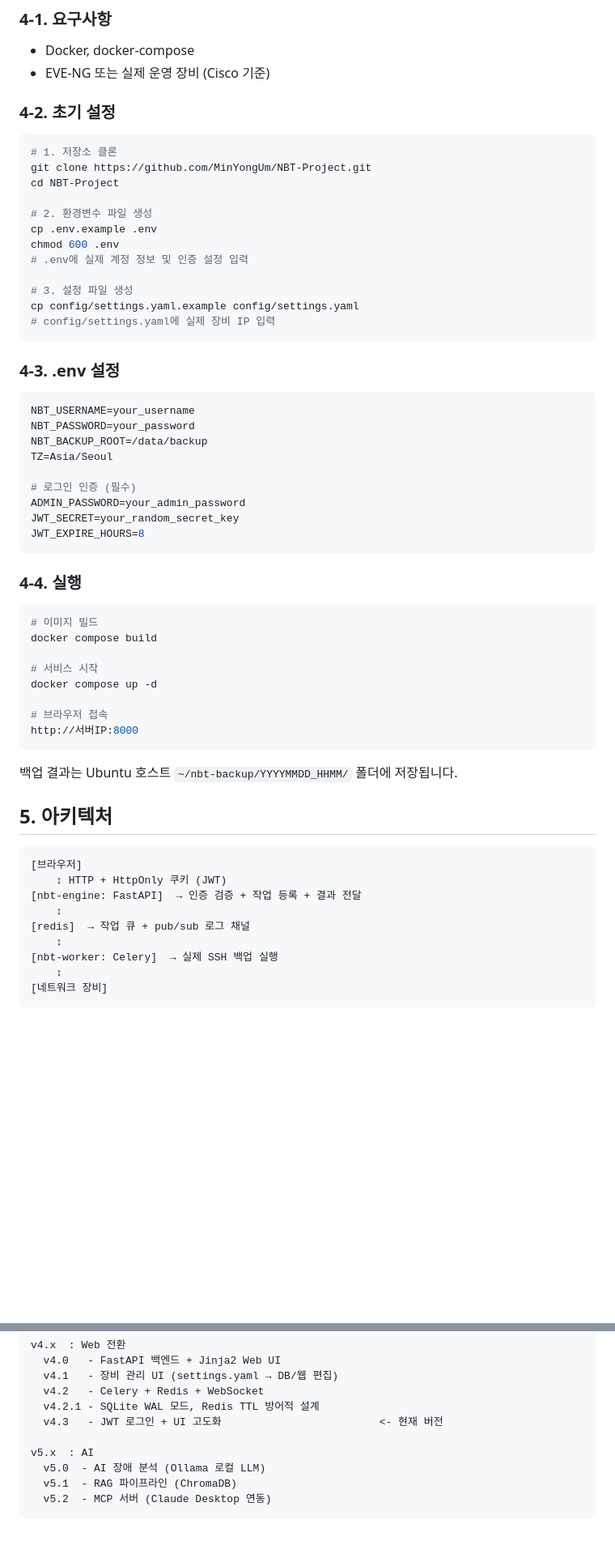
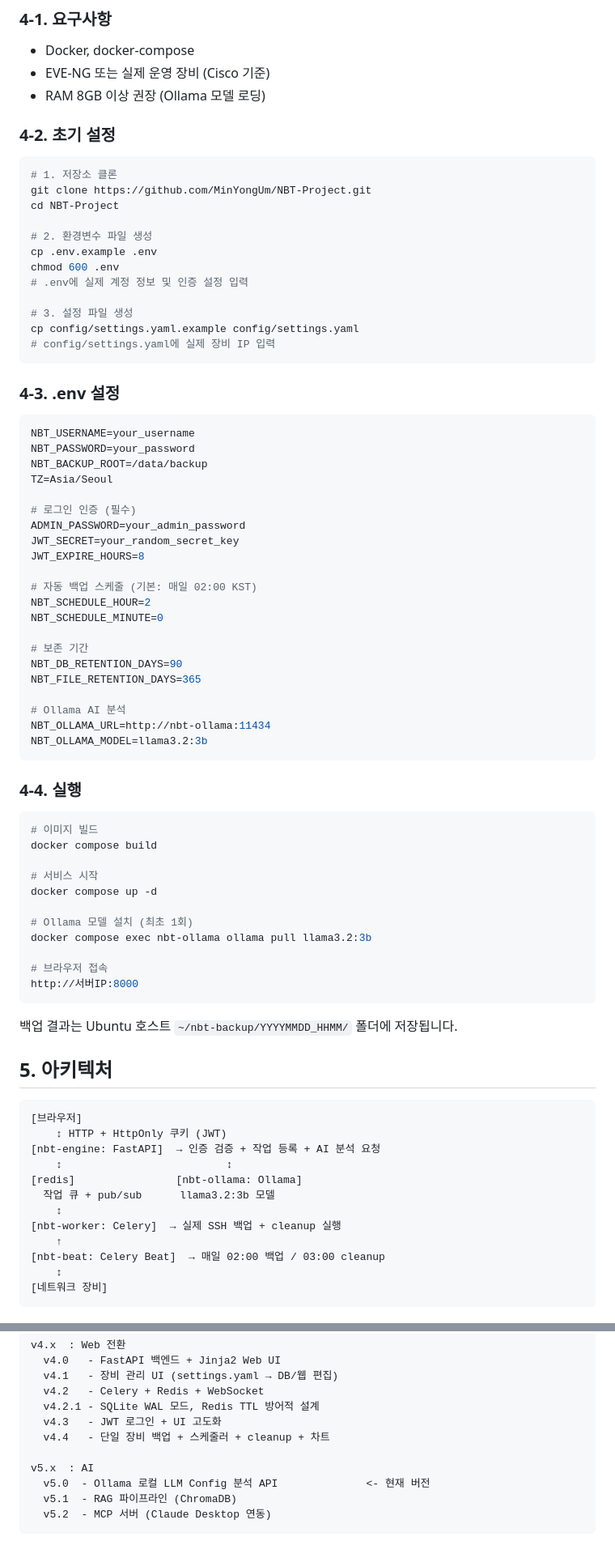
Before and after one commit to MinYongUm/NBT-Project, a Markdown page: README.md, 2 parts joined by grey strips. Shown at 81% size. Drawn GitHub-style; blank space fills up the shorter version.

Commit message:
"feat: Ollama 로컬 LLM 기반 config 분석 API 추가 (v5.0)"

````diff
--- a/README.md
+++ b/README.md
@@ -76,9 +81,9 @@ NBT-Project/
 
 - Docker, docker-compose
 - EVE-NG 또는 실제 운영 장비 (Cisco 기준)
+- RAM 8GB 이상 권장 (Ollama 모델 로딩)
 
 ### 4-2. 초기 설정
-
 ```bash
 # 1. 저장소 클론
 git clone https://github.com/MinYongUm/NBT-Project.git
@@ -95,7 +100,6 @@ cp config/settings.yaml.example config/settings.yaml
 ```
 
 ### 4-3. .env 설정
-
 ```bash
 NBT_USERNAME=your_username
 NBT_PASSWORD=your_password
@@ -106,16 +110,30 @@ TZ=Asia/Seoul
 ADMIN_PASSWORD=your_admin_password
 JWT_SECRET=your_random_secret_key
 JWT_EXPIRE_HOURS=8
+
+# 자동 백업 스케줄 (기본: 매일 02:00 KST)
+NBT_SCHEDULE_HOUR=2
+NBT_SCHEDULE_MINUTE=0
+
+# 보존 기간
+NBT_DB_RETENTION_DAYS=90
+NBT_FILE_RETENTION_DAYS=365
+
+# Ollama AI 분석
+NBT_OLLAMA_URL=http://nbt-ollama:11434
+NBT_OLLAMA_MODEL=llama3.2:3b
 ```
 
 ### 4-4. 실행
-
 ```bash
 # 이미지 빌드
 docker compose build
 
 # 서비스 시작
 docker compose up -d
+
+# Ollama 모델 설치 (최초 1회)
+docker compose exec nbt-ollama ollama pull llama3.2:3b
 
 # 브라우저 접속
 http://서버IP:8000
@@ -124,15 +142,17 @@ http://서버IP:8000
 백업 결과는 Ubuntu 호스트 `~/nbt-backup/YYYYMMDD_HHMM/` 폴더에 저장됩니다.
 
 ## 5. 아키텍처
-
 ```
 [브라우저]
     ↕ HTTP + HttpOnly 쿠키 (JWT)
-[nbt-engine: FastAPI]  → 인증 검증 + 작업 등록 + 결과 전달
+[nbt-engine: FastAPI]  → 인증 검증 + 작업 등록 + AI 분석 요청
+    ↕                          ↕
+[redis]                [nbt-ollama: Ollama]
+  작업 큐 + pub/sub      llama3.2:3b 모델
     ↕
-[redis]  → 작업 큐 + pub/sub 로그 채널
-    ↕
-[nbt-worker: Celery]  → 실제 SSH 백업 실행
+[nbt-worker: Celery]  → 실제 SSH 백업 + cleanup 실행
+    ↑
+[nbt-beat: Celery Beat]  → 매일 02:00 백업 / 03:00 cleanup
     ↕
 [네트워크 장비]
 ```
@@ -171,10 +192,11 @@ v4.x  : Web 전환
   v4.1   - 장비 관리 UI (settings.yaml → DB/웹 편집)
   v4.2   - Celery + Redis + WebSocket
   v4.2.1 - SQLite WAL 모드, Redis TTL 방어적 설계
-  v4.3   - JWT 로그인 + UI 고도화                         <- 현재 버전
+  v4.3   - JWT 로그인 + UI 고도화
+  v4.4   - 단일 장비 백업 + 스케줄러 + cleanup + 차트
 
 v5.x  : AI
-  v5.0  - AI 장애 분석 (Ollama 로컬 LLM)
+  v5.0  - Ollama 로컬 LLM Config 분석 API              <- 현재 버전
   v5.1  - RAG 파이프라인 (ChromaDB)
   v5.2  - MCP 서버 (Claude Desktop 연동)
 ```
````
Also changed, not shown: other parts of README.md (+12 -6 lines).
